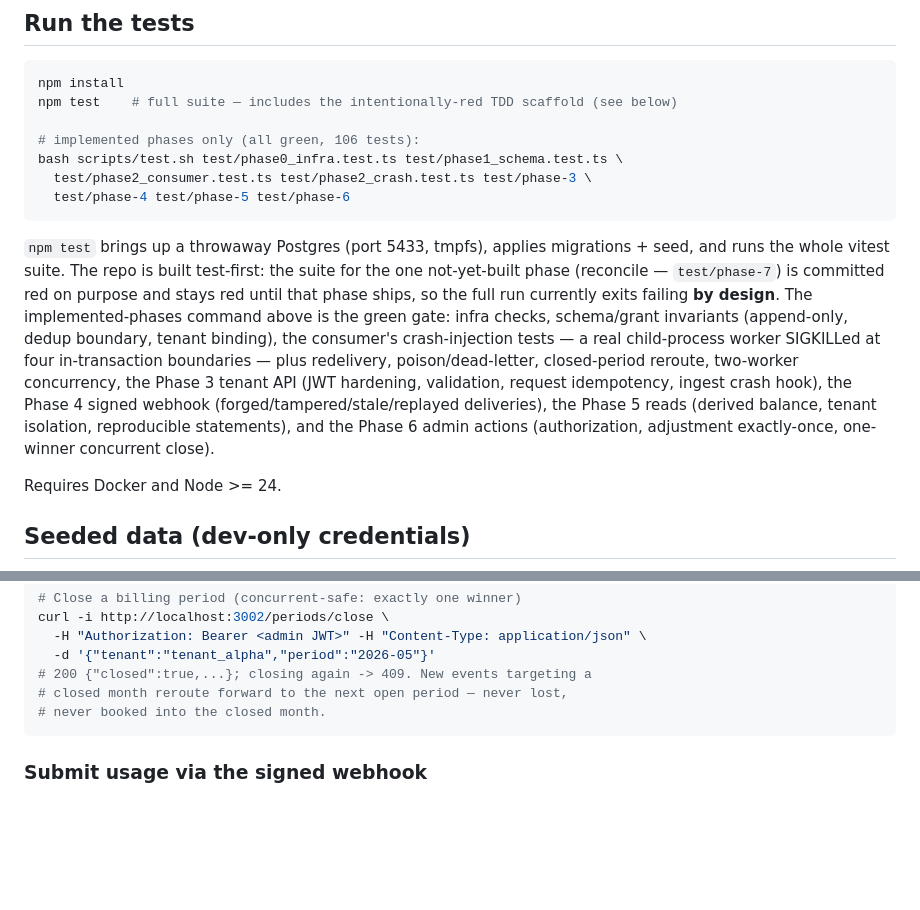
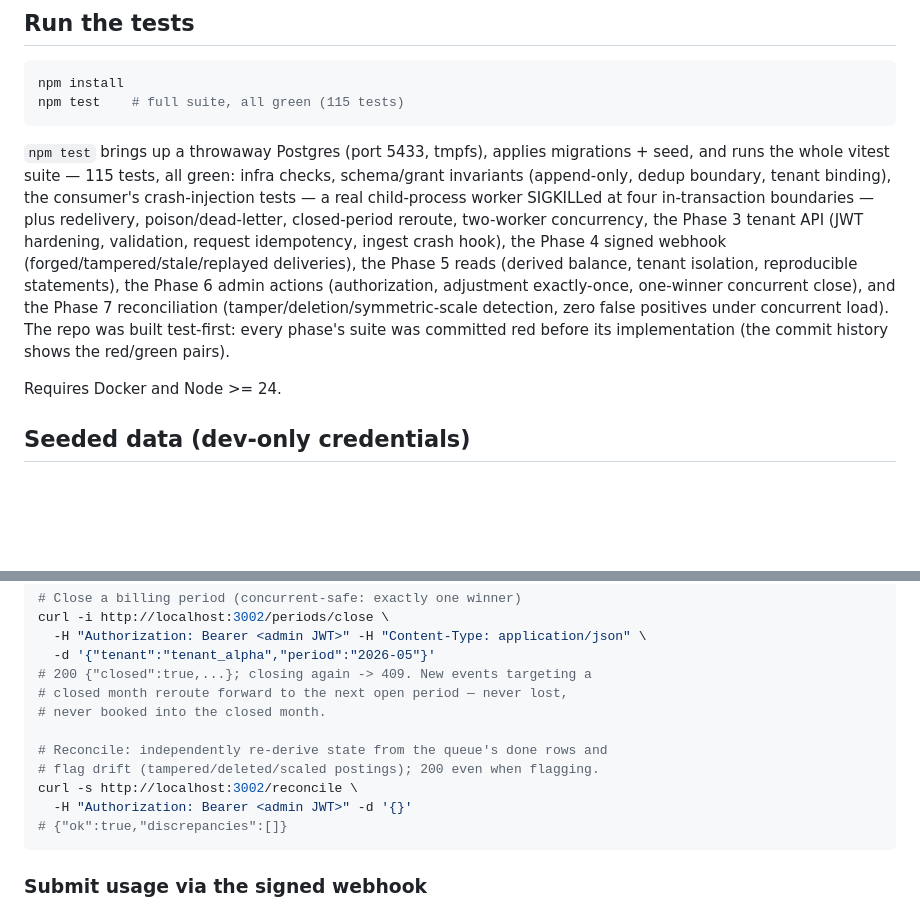
Before and after one commit to leecohen2311/keel-caseStudy, a Markdown page: README.md, 2 parts joined by grey strips. Rendered like a GitHub page; blank space fills up the shorter version.

Commit message:
phase 7 (docs): README reconcile curl, npm test now fully green (115), drop the red-scaffold caveat

````diff
--- a/README.md
+++ b/README.md
@@ -26,29 +26,24 @@ If a first boot was ever interrupted mid-initialization, reset with
 
 ```bash
 npm install
-npm test    # full suite — includes the intentionally-red TDD scaffold (see below)
-
-# implemented phases only (all green, 106 tests):
-bash scripts/test.sh test/phase0_infra.test.ts test/phase1_schema.test.ts \
-  test/phase2_consumer.test.ts test/phase2_crash.test.ts test/phase-3 \
-  test/phase-4 test/phase-5 test/phase-6
+npm test    # full suite, all green (115 tests)
 ```
 
 `npm test` brings up a throwaway Postgres (port 5433, tmpfs), applies
-migrations + seed, and runs the whole vitest suite. The repo is built
-test-first: the suite for the one not-yet-built phase (reconcile —
-`test/phase-7`) is committed red on purpose
-and stays red until that phase ships, so the full run currently exits failing
-**by design**. The implemented-phases command above is the green gate: infra
-checks, schema/grant invariants (append-only, dedup boundary, tenant binding),
-the consumer's crash-injection tests — a real child-process worker SIGKILLed
-at four in-transaction boundaries — plus redelivery, poison/dead-letter,
-closed-period reroute, two-worker concurrency, the Phase 3 tenant API
-(JWT hardening, validation, request idempotency, ingest crash hook), the
-Phase 4 signed webhook (forged/tampered/stale/replayed deliveries), the
-Phase 5 reads (derived balance, tenant isolation, reproducible statements),
-and the Phase 6 admin actions (authorization, adjustment exactly-once,
-one-winner concurrent close).
+migrations + seed, and runs the whole vitest suite — 115 tests, all green:
+infra checks, schema/grant invariants (append-only, dedup boundary, tenant
+binding), the consumer's crash-injection tests — a real child-process worker
+SIGKILLed at four in-transaction boundaries — plus redelivery,
+poison/dead-letter, closed-period reroute, two-worker concurrency, the
+Phase 3 tenant API (JWT hardening, validation, request idempotency, ingest
+crash hook), the Phase 4 signed webhook (forged/tampered/stale/replayed
+deliveries), the Phase 5 reads (derived balance, tenant isolation,
+reproducible statements), the Phase 6 admin actions (authorization,
+adjustment exactly-once, one-winner concurrent close), and the Phase 7
+reconciliation (tamper/deletion/symmetric-scale detection, zero false
+positives under concurrent load). The repo was built test-first: every
+phase's suite was committed red before its implementation (the commit
+history shows the red/green pairs).
 
 Requires Docker and Node >= 24.
 
@@ -133,6 +128,12 @@ curl -i http://localhost:3002/periods/close \
 # 200 {"closed":true,...}; closing again -> 409. New events targeting a
 # closed month reroute forward to the next open period — never lost,
 # never booked into the closed month.
+
+# Reconcile: independently re-derive state from the queue's done rows and
+# flag drift (tampered/deleted/scaled postings); 200 even when flagging.
+curl -s http://localhost:3002/reconcile \
+  -H "Authorization: Bearer <admin JWT>" -d '{}'
+# {"ok":true,"discrepancies":[]}
 ```
 
 ### Submit usage via the signed webhook
````
